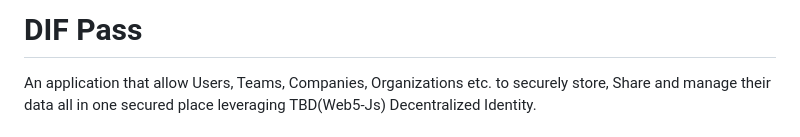
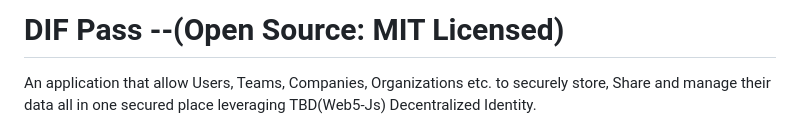
Before and after one commit to areaboy/dif_pass, a Markdown page: README.md, the part around the change. Drawn GitHub-style.

```diff
--- a/README.md
+++ b/README.md
@@ -1,4 +1,4 @@
-# DIF Pass
+# DIF Pass --(Open Source: MIT Licensed)
  An application that allow Users, Teams, Companies, Organizations etc. to securely store, Share and manage their data all in one secured place leveraging TBD(Web5-Js) Decentralized Identity.
 
 ## Inspiration
```
